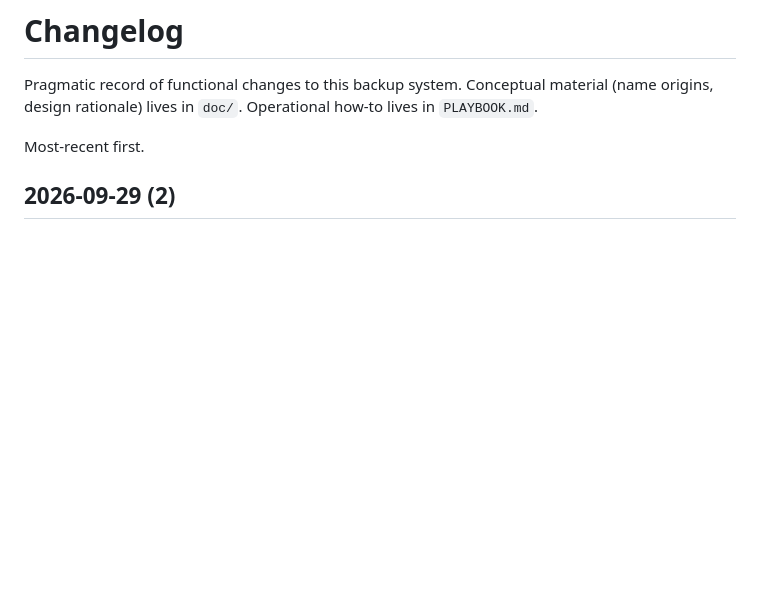
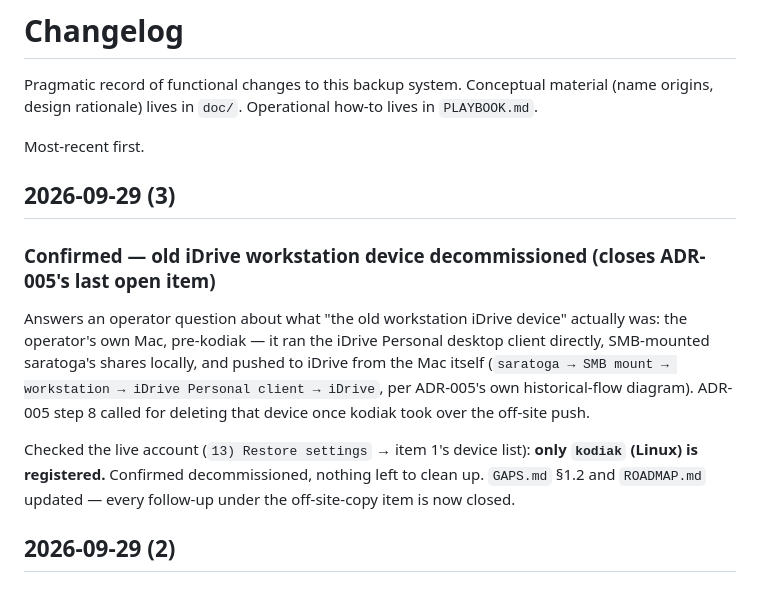
Before and after one commit to lynchdavis/home-backup-mgmt, a Markdown page: CHANGELOG.md, the part around the change. Rendered like a GitHub page; blank space fills up the shorter version.

```diff
--- a/CHANGELOG.md
+++ b/CHANGELOG.md
@@ -5,6 +5,23 @@ material (name origins, design rationale) lives in `doc/`. Operational
 how-to lives in `PLAYBOOK.md`.
 
 Most-recent first.
+
+## 2026-09-29 (3)
+
+### Confirmed — old iDrive workstation device decommissioned (closes ADR-005's last open item)
+
+Answers an operator question about what "the old workstation iDrive
+device" actually was: the operator's own Mac, pre-kodiak — it ran the
+iDrive Personal desktop client directly, SMB-mounted saratoga's shares
+locally, and pushed to iDrive from the Mac itself
+(`saratoga → SMB mount → workstation → iDrive Personal client → iDrive`,
+per ADR-005's own historical-flow diagram). ADR-005 step 8 called for
+deleting that device once kodiak took over the off-site push.
+
+Checked the live account (`13) Restore settings` → item 1's device list):
+**only `kodiak` (Linux) is registered.** Confirmed decommissioned, nothing
+left to clean up. `GAPS.md` §1.2 and `ROADMAP.md` updated — every follow-up
+under the off-site-copy item is now closed.
 
 ## 2026-09-29 (2)
 
```
Also changed, not shown: doc/GAPS.md (+13 -6 lines), doc/ROADMAP.md (+10 -2 lines).
